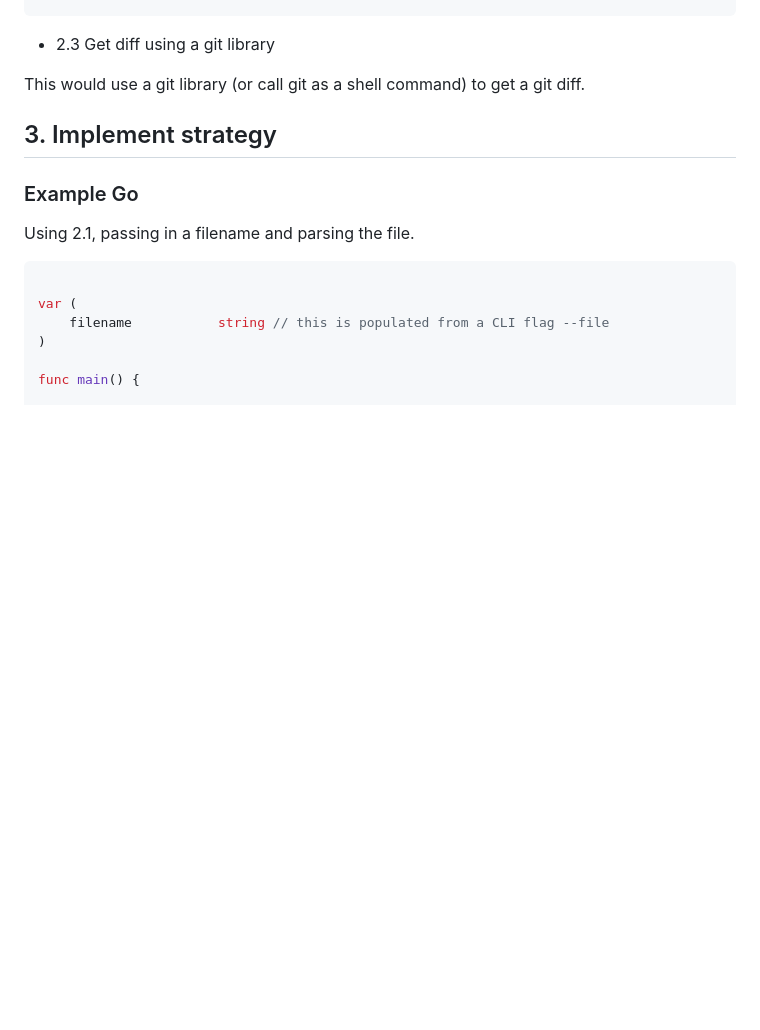
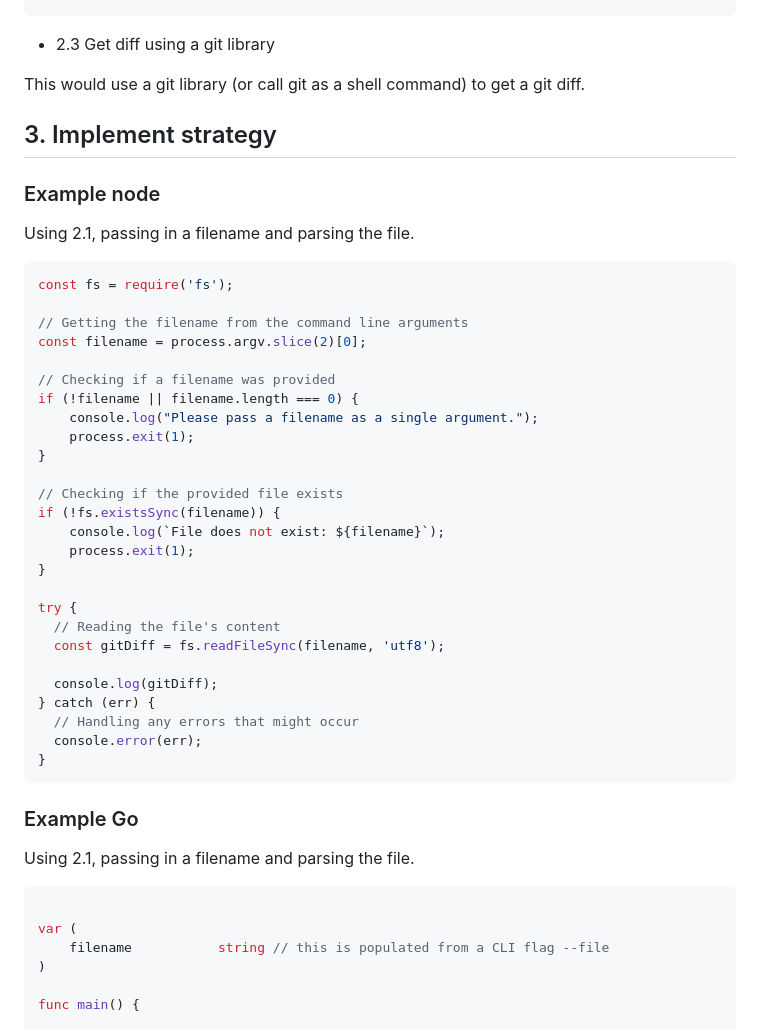
Before and after one commit to philiplinell/openai-workshop, a Markdown page: first-coding-session.md, the part around the change. Drawn GitHub-style; blank space fills up the shorter version.

Commit message:
Update first coding session

````diff
--- a/first-coding-session.md
+++ b/first-coding-session.md
@@ -75,6 +75,39 @@ This would use a git library (or call git as a shell command) to get a git diff.
 
 ## 3. Implement strategy
 
+### Example node
+
+Using 2.1, passing in a filename and parsing the file.
+
+```javascript
+const fs = require('fs');
+
+// Getting the filename from the command line arguments
+const filename = process.argv.slice(2)[0];
+
+// Checking if a filename was provided
+if (!filename || filename.length === 0) {
+    console.log("Please pass a filename as a single argument.");
+    process.exit(1);
+}
+
+// Checking if the provided file exists
+if (!fs.existsSync(filename)) {
+    console.log(`File does not exist: ${filename}`);
+    process.exit(1);
+}
+
+try {
+  // Reading the file's content
+  const gitDiff = fs.readFileSync(filename, 'utf8');
+
+  console.log(gitDiff);
+} catch (err) {
+  // Handling any errors that might occur
+  console.error(err);
+}
+```
+
 ### Example Go
 
 Using 2.1, passing in a filename and parsing the file.
````
